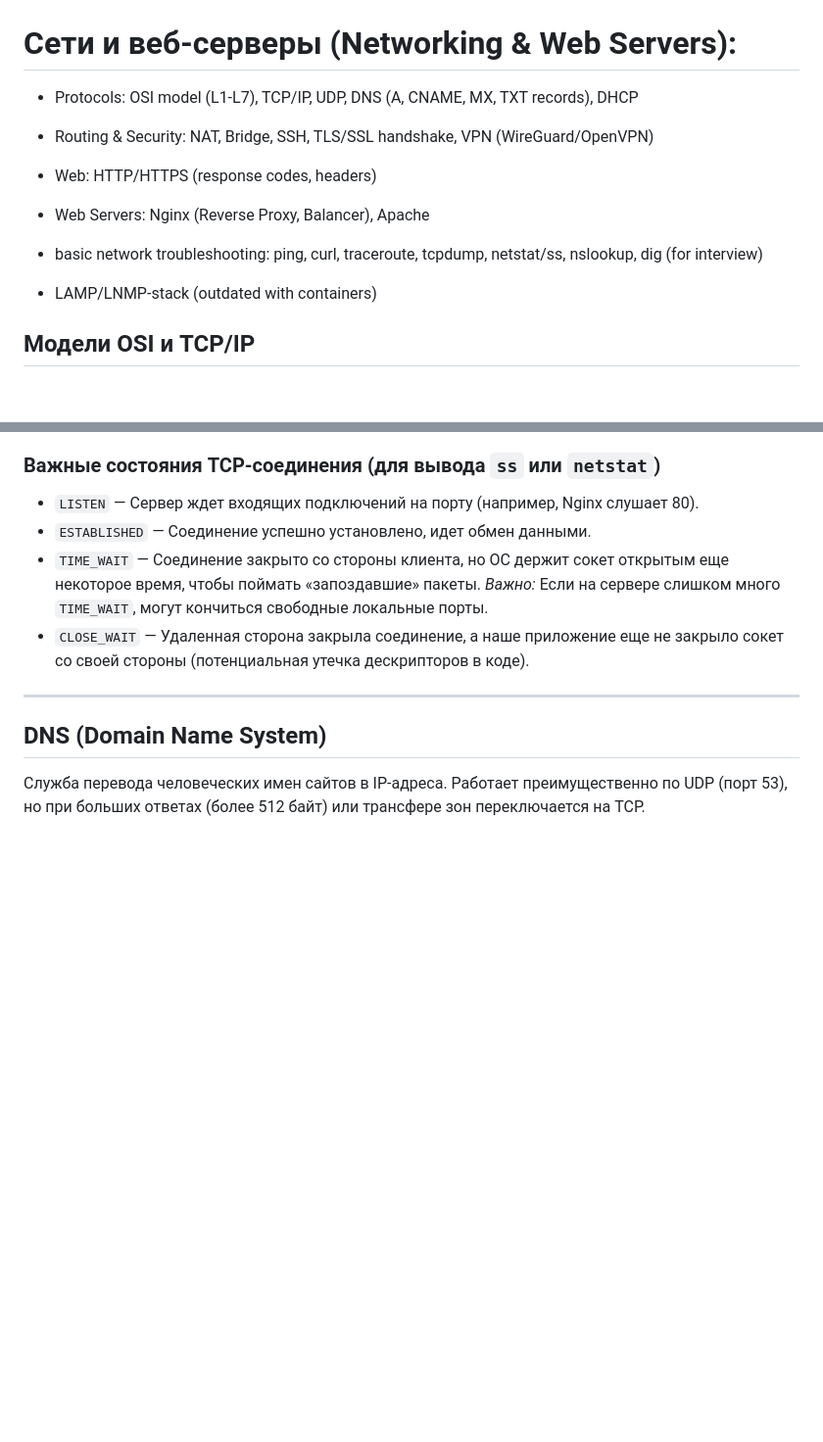
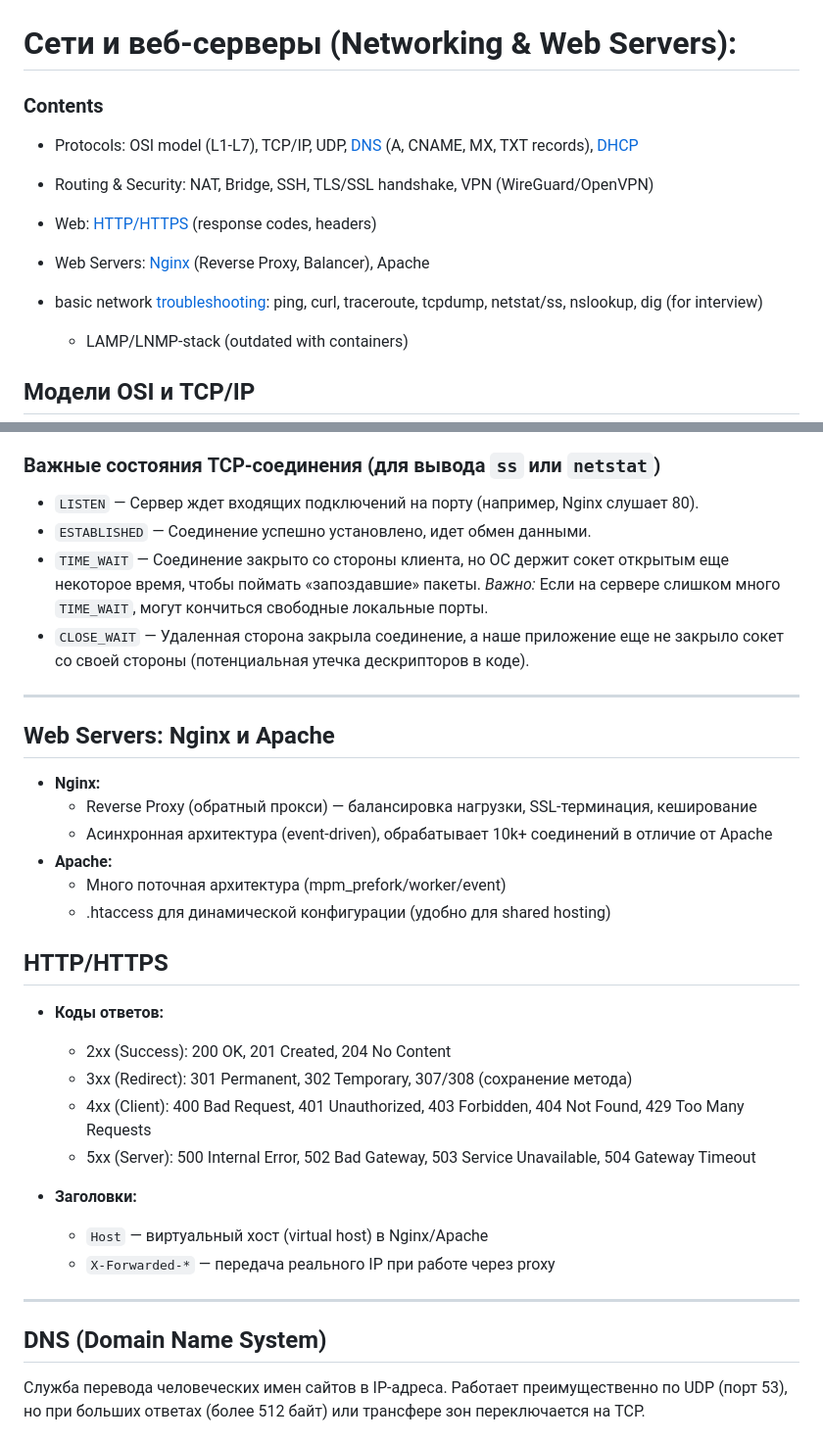
Before and after one commit to Tsuyakashi/devops-handbook, a Markdown page: Networking-and-Web-Servers/README.md, 2 parts joined by grey strips. Shown at 98% size. Drawn GitHub-style; blank space fills up the shorter version.

Commit message:
docs: refine README and Networking & Web Servers sections by enhancing links and formatting for protocols, web servers, and troubleshooting, improving overall clarity and navigation

```diff
--- a/Networking-and-Web-Servers/README.md
+++ b/Networking-and-Web-Servers/README.md
@@ -1,10 +1,11 @@
 # Сети и веб-серверы (Networking & Web Servers):
 
-   - Protocols: OSI model (L1-L7), TCP/IP, UDP, DNS (A, CNAME, MX, TXT records), DHCP
-   - Routing & Security: NAT, Bridge, SSH, TLS/SSL handshake, VPN (WireGuard/OpenVPN)
-   - Web: HTTP/HTTPS (response codes, headers)
-   - Web Servers: Nginx (Reverse Proxy, Balancer), Apache
-   - basic network troubleshooting: ping, curl, traceroute, tcpdump, netstat/ss, nslookup, dig (for interview)
+### Contents
+- Protocols: OSI model (L1-L7), TCP/IP, UDP, [DNS](Networking-and-Web-Servers/README.md#dns) (A, CNAME, MX, TXT records), [DHCP](Networking-and-Web-Servers/README.md#dhcp)
+- Routing & Security: NAT, Bridge, SSH, TLS/SSL handshake, VPN (WireGuard/OpenVPN)
+- Web: [HTTP/HTTPS](Networking-and-Web-Servers/README.md#http) (response codes, headers)
+- Web Servers: [Nginx](Networking-and-Web-Servers/README.md#web-servers) (Reverse Proxy, Balancer), Apache
+- basic network [troubleshooting](Networking-and-Web-Servers/README.md#troubleshooting): ping, curl, traceroute, tcpdump, netstat/ss, nslookup, dig (for interview)
 
    - LAMP/LNMP-stack (outdated with containers)
 
@@ -54,6 +55,31 @@
 * `ESTABLISHED` — Соединение успешно установлено, идет обмен данными.
 * `TIME_WAIT` — Соединение закрыто со стороны клиента, но ОС держит сокет открытым еще некоторое время, чтобы поймать «запоздавшие» пакеты. *Важно:* Если на сервере слишком много `TIME_WAIT`, могут кончиться свободные локальные порты.
 * `CLOSE_WAIT` — Удаленная сторона закрыла соединение, а наше приложение еще не закрыло сокет со своей стороны (потенциальная утечка дескрипторов в коде).
+
+---
+
+<a name="web-servers"></a>
+## Web Servers: Nginx и Apache
+
+* **Nginx:**
+  * Reverse Proxy (обратный прокси) — балансировка нагрузки, SSL-терминация, кеширование
+  * Асинхронная архитектура (event-driven), обрабатывает 10k+ соединений в отличие от Apache
+* **Apache:**
+  * Много поточная архитектура (mpm_prefork/worker/event)
+  * .htaccess для динамической конфигурации (удобно для shared hosting)
+
+<a name="http"></a>
+## HTTP/HTTPS
+
+* **Коды ответов:**
+  * 2xx (Success): 200 OK, 201 Created, 204 No Content
+  * 3xx (Redirect): 301 Permanent, 302 Temporary, 307/308 (сохранение метода)
+  * 4xx (Client): 400 Bad Request, 401 Unauthorized, 403 Forbidden, 404 Not Found, 429 Too Many Requests
+  * 5xx (Server): 500 Internal Error, 502 Bad Gateway, 503 Service Unavailable, 504 Gateway Timeout
+
+* **Заголовки:**
+  * `Host` — виртуальный хост (virtual host) в Nginx/Apache
+  * `X-Forwarded-*` — передача реального IP при работе через proxy
 
 ---
 
```
Also changed, not shown: README.md (+4 -17 lines).
